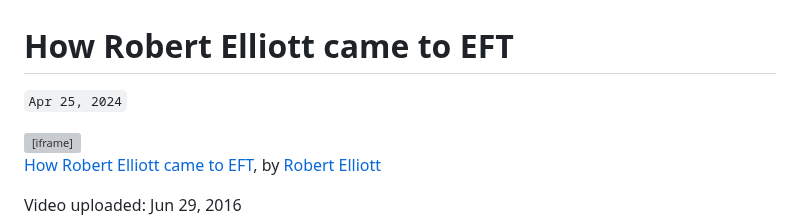
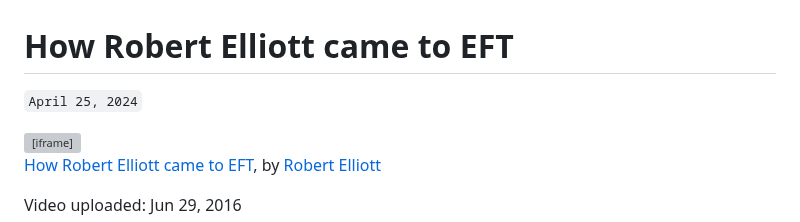
Before and after one commit to jamesec/evenc.github.io, a Markdown page: o/robert_eft.md, the part around the change. GitHub-like rendering; grey boxes are pictures that could not be loaded.

```diff
--- a/o/robert_eft.md
+++ b/o/robert_eft.md
@@ -1,5 +1,5 @@
 # How Robert Elliott came to EFT
-`Apr 25, 2024`
+`April 25, 2024`
 
 <iframe width="640" height="360" src="https://youtube.com/embed/uTJh8PQKNco" frameborder="0" allow="accelerometer; autoplay; clipboard-write; encrypted-media; gyroscope; picture-in-picture" allowfullscreen></iframe>
 
```
